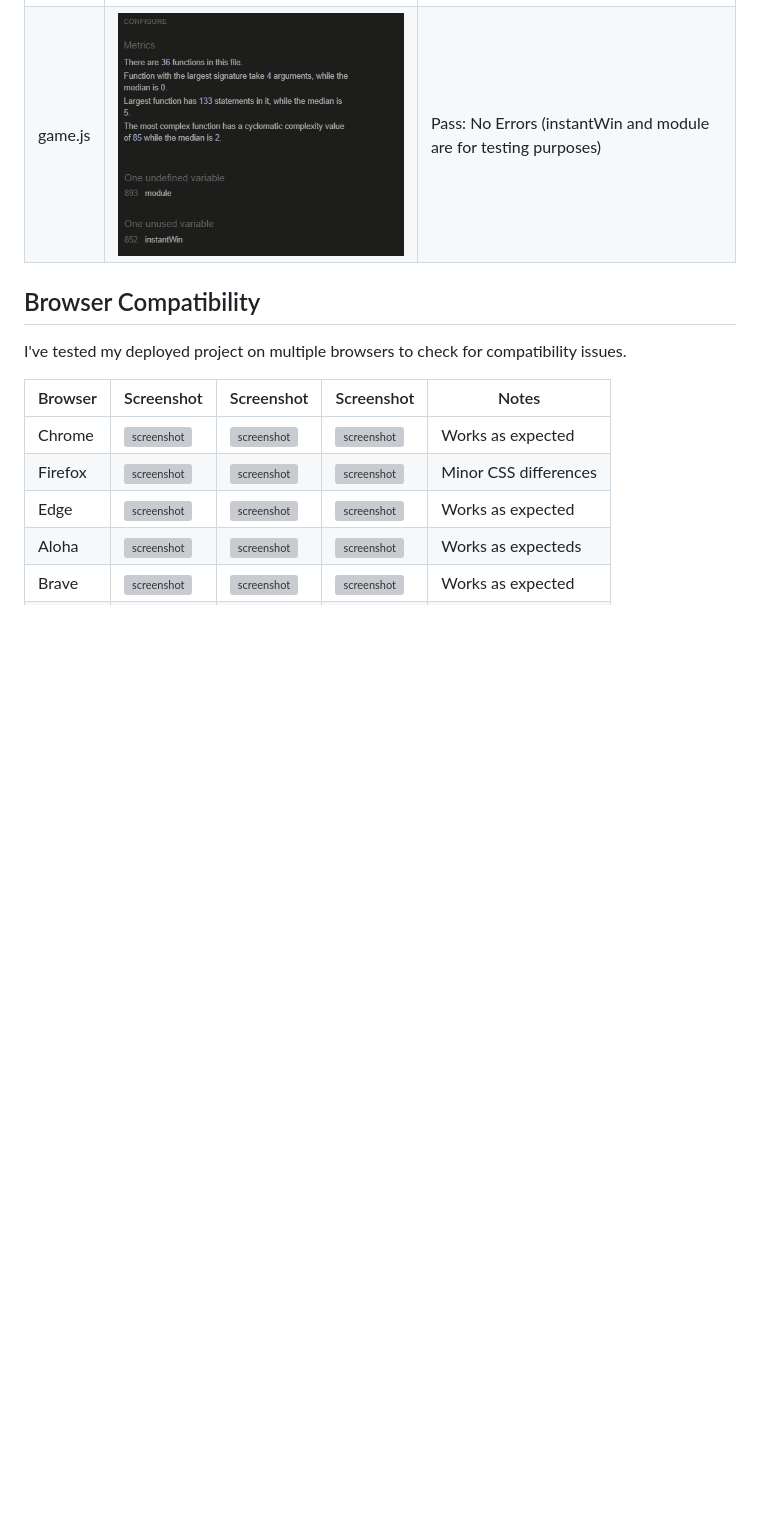
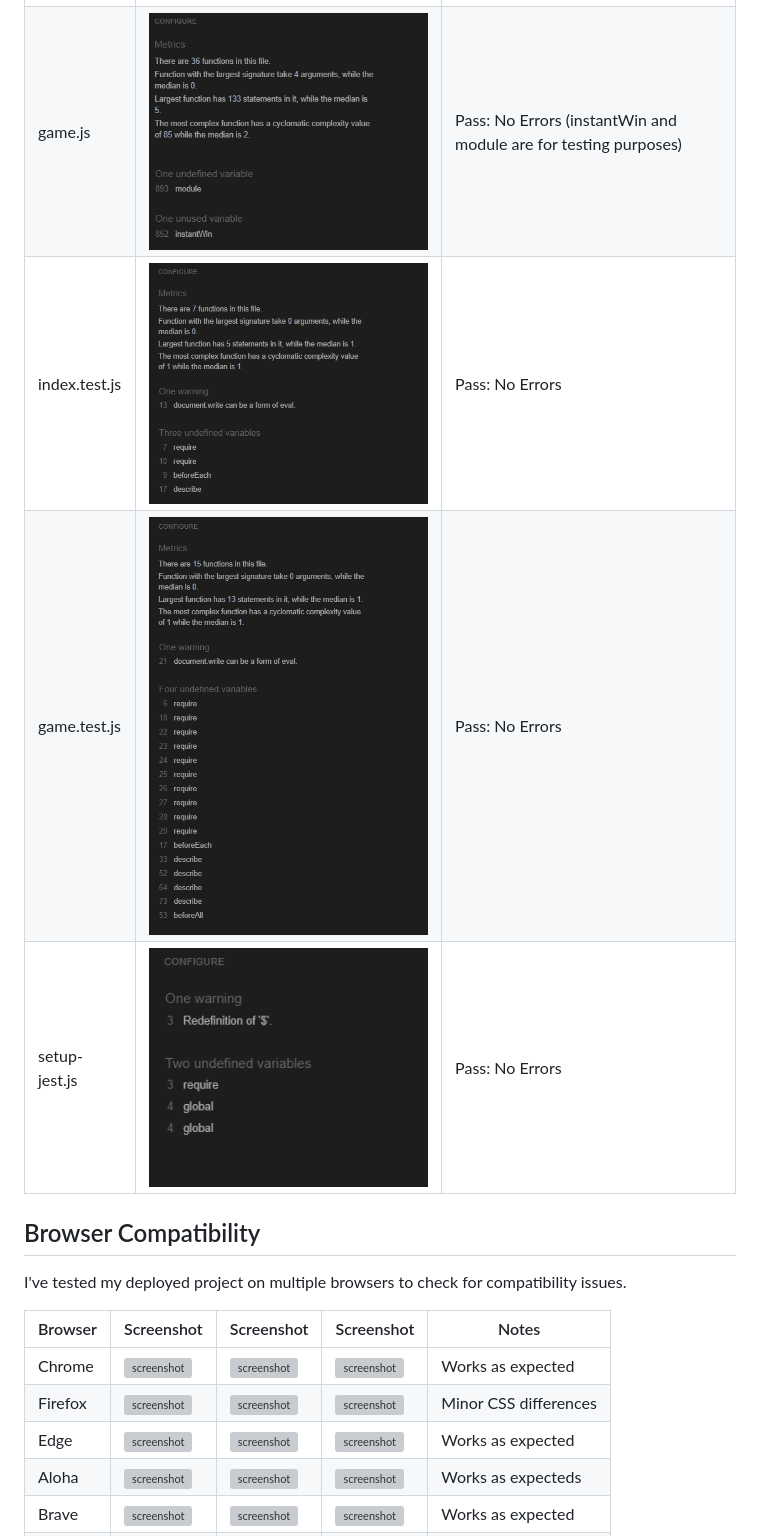
Before and after one commit to dougyb83/minesweeper, a Markdown page: TESTING.md, the part around the change. Drawn GitHub-style; pictures changed too: documentation/validation/js-validation-game-jest.png (added), documentation/validation/js-validation-index-jest.png (added), documentation/validation/js-validation-setup-jest.png (added); blank space fills up the shorter version; grey boxes are pictures that could not be loaded.

Commit message:
Add validation for test and setup files

```diff
--- a/TESTING.md
+++ b/TESTING.md
@@ -32,6 +32,9 @@ I have used the recommended [JShint Validator](https://jshint.com) to validate a
 | -------- | ------------------------------------------------------------- | -------------------------------------------------------------------------------- |
 | index.js | ![screenshot](documentation/validation/js-validation-index.png) | Pass: No Errors                                                                  |
 | game.js  | ![screenshot](documentation/validation/js-validation-game.png)  | Pass: No Errors (instantWin and module are for testing purposes) |
+| index.test.js  | ![screenshot](documentation/validation/js-validation-index-jest.png)  | Pass: No Errors |
+| game.test.js  | ![screenshot](documentation/validation/js-validation-game-jest.png)  | Pass: No Errors |
+| setup-jest.js  | ![screenshot](documentation/validation/js-validation-setup-jest.png)  | Pass: No Errors |
 
 ## Browser Compatibility
 
```
